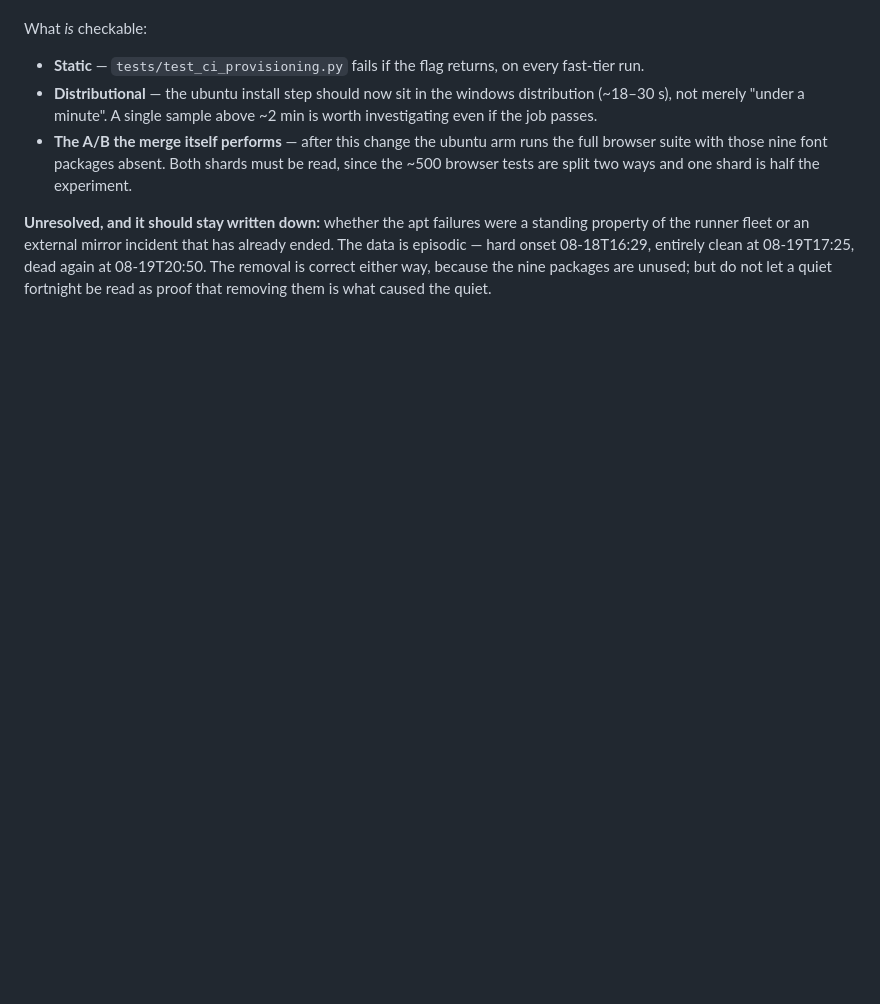
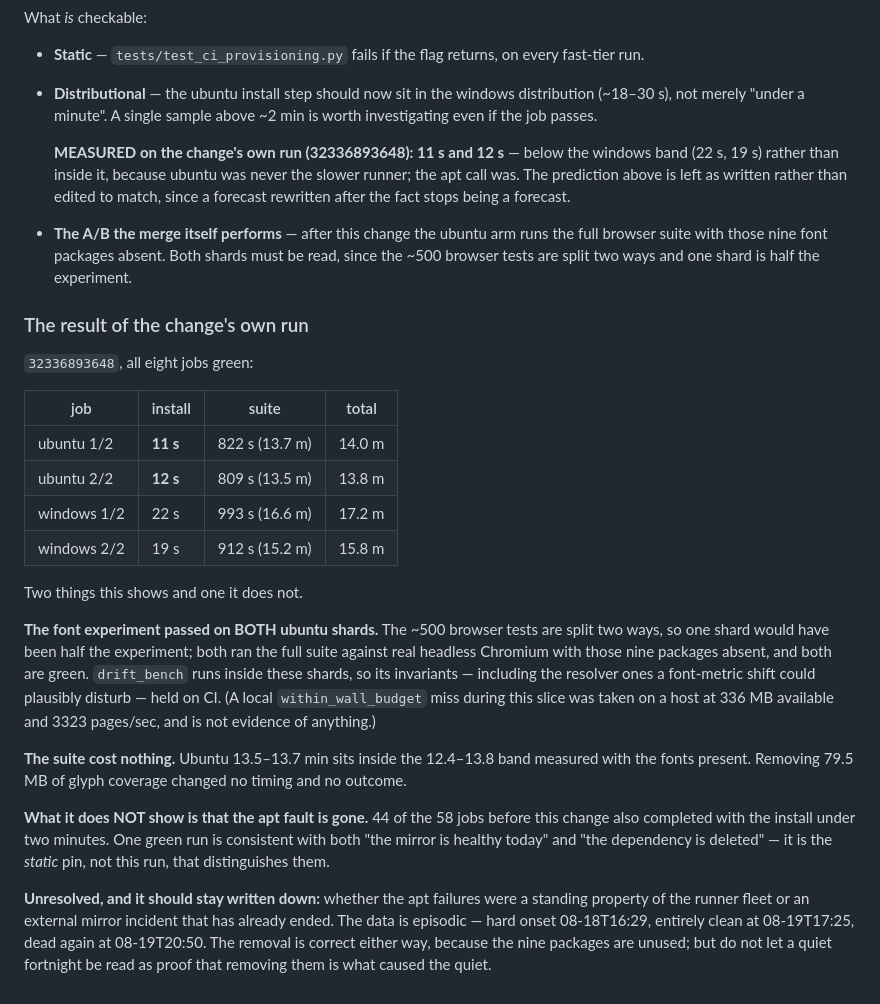
Before and after one commit to raimondasl/ultracua, a Markdown page: docs/ci-provisioning.md, the part around the change. Drawn GitHub-style; blank space fills up the shorter version.

Commit message:
docs: record the change's own run — ubuntu install 11-12s, both shards green
The acceptance criterion this file set was distributional, not a streak, and the run that the
change itself produced satisfies it: the ubuntu install step went from a bimodal 24s-1512s to
11s and 12s -- BELOW the windows band (22s, 19s) rather than inside the ~18-30s it predicted,
because ubuntu was never the slower runner.

The prediction is left as written rather than edited to match. A forecast rewritten after the
fact stops being a forecast, and this file exists because prose drifted from measurement once
already.

Also recorded: the font experiment passed on BOTH ubuntu shards (one shard is half of it, since
the ~500 browser tests are split two ways), the suite cost nothing (13.5-13.7 min, inside the
12.4-13.8 band measured WITH the fonts), and -- stated so a green run is not over-read -- one
clean run cannot distinguish 'the dependency is deleted' from 'the mirror is healthy today'.
That is what the static pin is for.

Co-Authored-By: Claude Opus 5 <noreply@anthropic.com>

```diff
--- a/docs/ci-provisioning.md
+++ b/docs/ci-provisioning.md
@@ -270,9 +270,42 @@ What *is* checkable:
 * **Distributional** — the ubuntu install step should now sit in the windows distribution
   (~18–30 s), not merely "under a minute". A single sample above ~2 min is worth investigating even
   if the job passes.
+
+  **MEASURED on the change's own run (32336893648): 11 s and 12 s** — below the windows band
+  (22 s, 19 s) rather than inside it, because ubuntu was never the slower runner; the apt call was.
+  The prediction above is left as written rather than edited to match, since a forecast rewritten
+  after the fact stops being a forecast.
 * **The A/B the merge itself performs** — after this change the ubuntu arm runs the full browser
   suite with those nine font packages absent. Both shards must be read, since the ~500 browser tests
   are split two ways and one shard is half the experiment.
+
+### The result of the change's own run
+
+`32336893648`, all eight jobs green:
+
+| job | install | suite | total |
+|---|---|---|---|
+| ubuntu 1/2 | **11 s** | 822 s (13.7 m) | 14.0 m |
+| ubuntu 2/2 | **12 s** | 809 s (13.5 m) | 13.8 m |
+| windows 1/2 | 22 s | 993 s (16.6 m) | 17.2 m |
+| windows 2/2 | 19 s | 912 s (15.2 m) | 15.8 m |
+
+Two things this shows and one it does not.
+
+**The font experiment passed on BOTH ubuntu shards.** The ~500 browser tests are split two ways, so
+one shard would have been half the experiment; both ran the full suite against real headless
+Chromium with those nine packages absent, and both are green. `drift_bench` runs inside these
+shards, so its invariants — including the resolver ones a font-metric shift could plausibly disturb
+— held on CI. (A local `within_wall_budget` miss during this slice was taken on a host at 336 MB
+available and 3323 pages/sec, and is not evidence of anything.)
+
+**The suite cost nothing.** Ubuntu 13.5–13.7 min sits inside the 12.4–13.8 band measured with the
+fonts present. Removing 79.5 MB of glyph coverage changed no timing and no outcome.
+
+**What it does NOT show is that the apt fault is gone.** 44 of the 58 jobs before this change also
+completed with the install under two minutes. One green run is consistent with both "the mirror is
+healthy today" and "the dependency is deleted" — it is the *static* pin, not this run, that
+distinguishes them.
 
 **Unresolved, and it should stay written down:** whether the apt failures were a standing property
 of the runner fleet or an external mirror incident that has already ended. The data is episodic —
```
